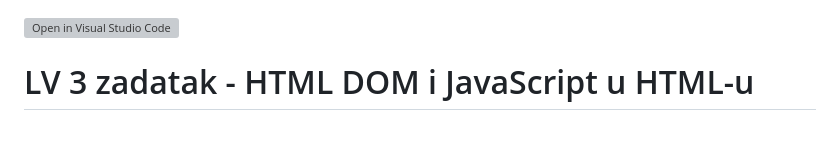
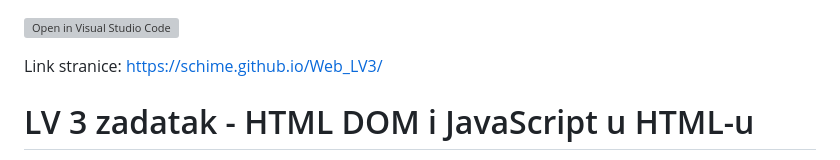
Before and after one commit to Schime/Web_LV3, a Markdown page: README.md, the part around the change. GitHub-like rendering; blank space fills up the shorter version; grey boxes are pictures that could not be loaded.

```diff
--- a/README.md
+++ b/README.md
@@ -1,4 +1,7 @@
 [![Open in Visual Studio Code](https://classroom.github.com/assets/open-in-vscode-718a45dd9cf7e7f842a935f5ebbe5719a5e09af4491e668f4dbf3b35d5cca122.svg)](https://classroom.github.com/online_ide?assignment_repo_id=15113289&assignment_repo_type=AssignmentRepo)
+
+Link stranice: https://schime.github.io/Web_LV3/
+
 # LV 3 zadatak - HTML DOM i JavaScript u HTML-u
 
 U ovoj vježbi zadatak je nadodati dinamičke fukncionalnosti u web stranicu koristeći znanja JavaScripta i HTML-a iz prethodnih vježbi. U repozitoriju se nalaze datoteke `index.html` i `style.css` u kojima se nalazi osnovni kostur stranice za web trgovinu. U datoteci `script.js` nalazi se početna točka za JavaScript koji ćete pisati. Potrebno je koristiti JavaScript i HTML DOM kako biste ostvarili funkcionalnosti.
```
